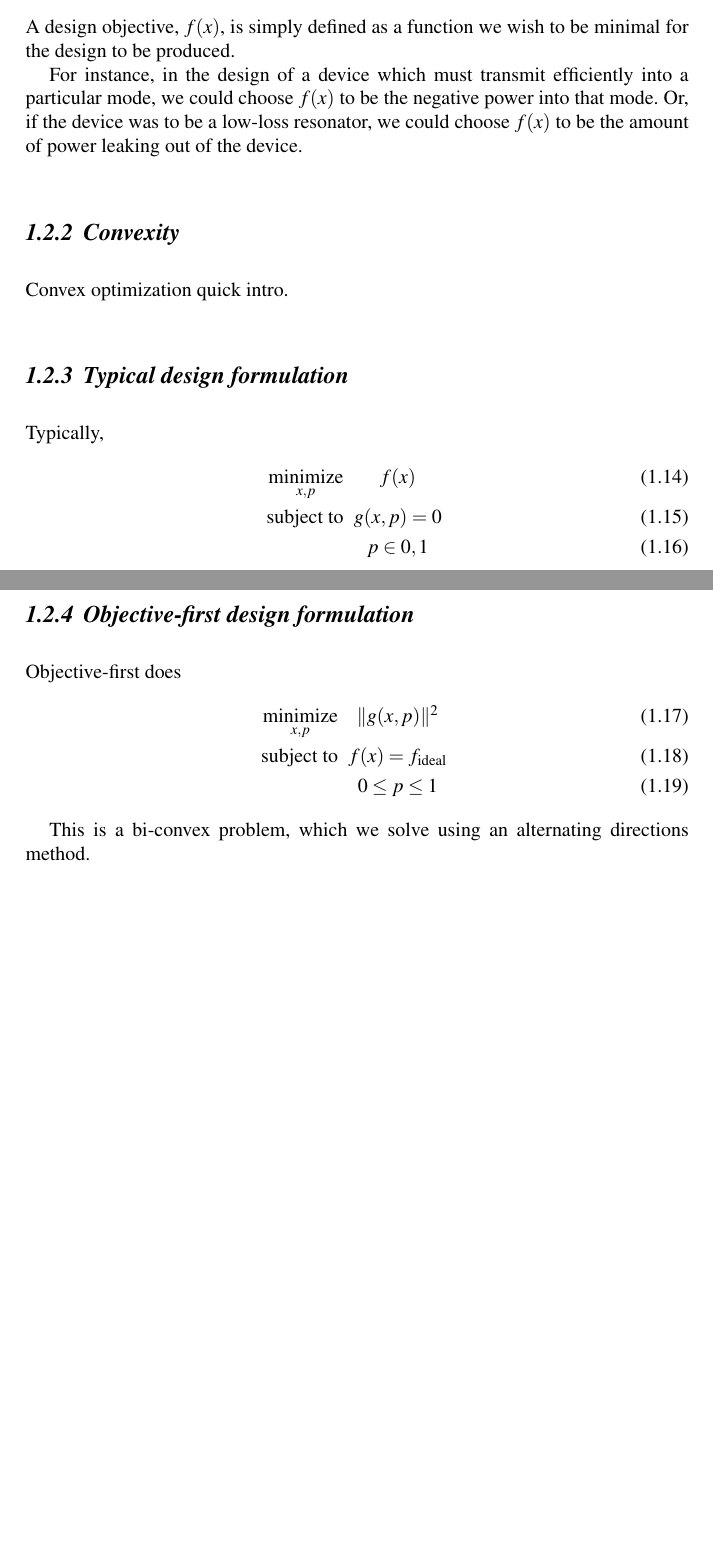
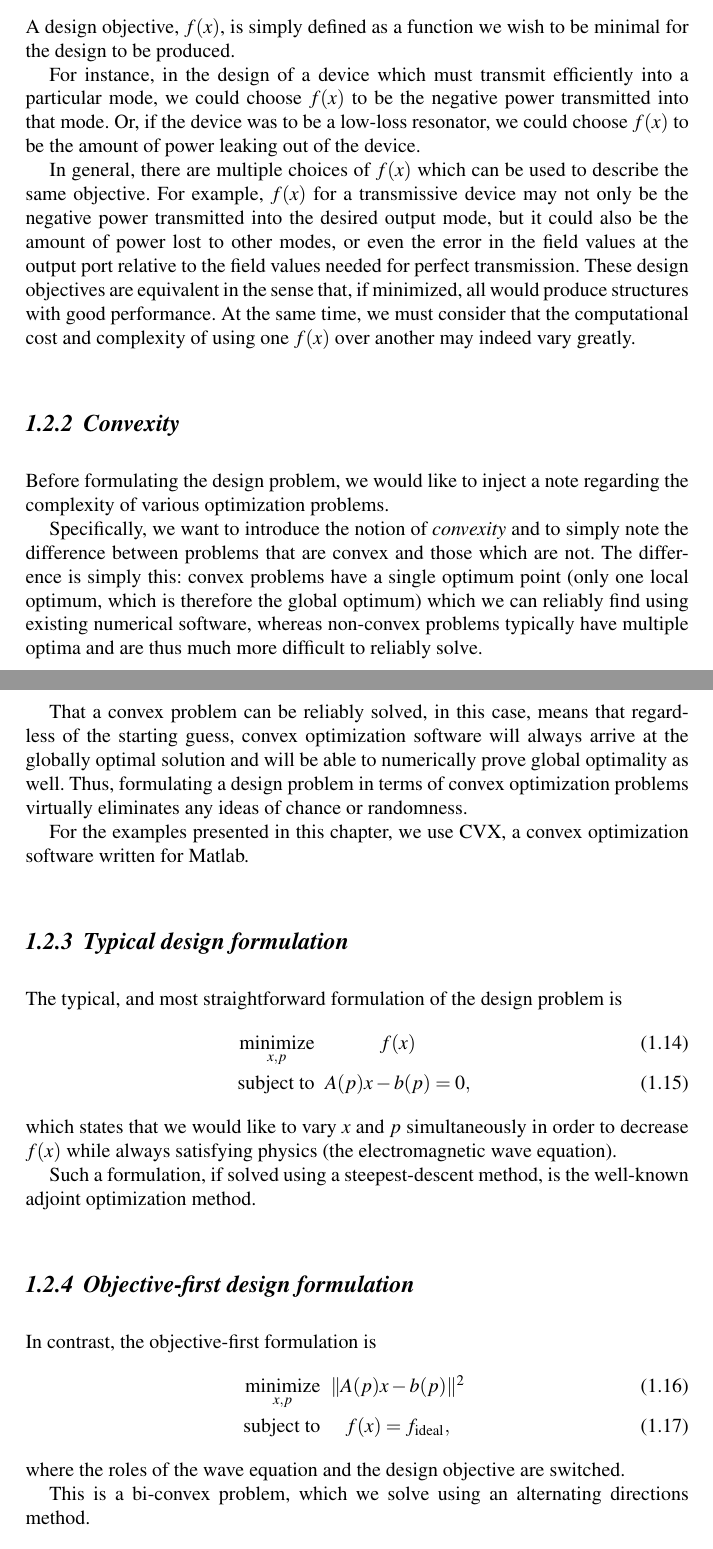
Before and after one commit to JesseLu/misc, a LaTeX document (presentations/meta_book/book.tex, which reads presentations/meta_book/ob1.tex): two parts of pages 6 and 7 of 8, joined at a grey line, cut so that both start at the same text, the shorter picture padded with empty space. Compiled offline with pdfLaTeX.

Commit message:
More work on book.

```diff
--- a/presentations/meta_book/ob1.tex
+++ b/presentations/meta_book/ob1.tex
@@ -12,25 +12,68 @@ A design objective, $f(x)$, is simply defined as
 
 For instance, in the design of a device
     which must transmit efficiently into a particular mode,
-    we could choose $f(x)$ to be the negative power into that mode.
+    we could choose $f(x)$ to be the negative power transmitted into that mode.
 Or, if the device was to be a low-loss resonator,
     we could choose $f(x)$ to be the amount of power leaking
     out of the device.
 
+In general, there are multiple choices of $f(x)$
+    which can be used to describe the same objective.
+For example, $f(x)$ for a transmissive device
+    may not only be the negative power transmitted into the desired output mode,
+    but it could also be the amount of power lost to other modes,
+    or even the error in the field values at the output port
+    relative to the field values needed for perfect transmission.
+These design objectives are equivalent in the sense that, if minimized,
+    all would produce structures with good performance.
+At the same time, we must consider that the computational cost and complexity
+    of using one $f(x)$ over another may indeed vary greatly.
+
 \subsection{Convexity}
-Convex optimization quick intro.
+Before formulating the design problem,
+    we would like to inject a note regarding the complexity of various
+    optimization problems.
+
+Specifically, we want to introduce the notion of \emph{convexity} %TODO: ref.
+    and to simply note the difference between problems that
+    are convex and those which are not.
+The difference is simply this:
+    convex problems have a single optimum point
+    (only one local optimum, which is therefore the global optimum)
+    which we can reliably find using existing numerical software,
+    whereas non-convex problems typically have multiple optima
+    and are thus much more difficult to reliably solve.
+
+That a convex problem can be reliably solved, in this case,
+    means that regardless of the starting guess,
+    convex optimization software will
+    always arrive at the globally optimal solution
+    and will be able to numerically prove global optimality as well.
+Thus, formulating a design problem in terms of convex optimization problems
+    virtually eliminates any ideas of chance or randomness.
+
+For the examples presented in this chapter,
+    we use CVX, a convex optimization software written for Matlab. % Ref.
+
 
 \subsection{Typical design formulation}
-Typically,
+The typical, and most straightforward formulation
+    of the design problem is
 \BA \minimize{x,p} f(x) \\
-    \subto g(x, p) = 0 \\
-        & p \in {0,1} \EA
+    \subto A(p)x - b(p) = 0, \label{eq:typ:eqcon} \EA
+    which states that we would like to vary $x$ and $p$ simultaneously
+    in order to decrease $f(x)$
+    while always satisfying physics (the electromagnetic wave equation).
+
+Such a formulation, if solved using a steepest-descent method,
+    is the well-known adjoint optimization method. % Ref.
 
 \subsection{Objective-first design formulation}
-Objective-first does
-\BA \minimize{x,p} \|g(x,p)\|^2 \\
-    \subto f(x) = f_\text{ideal} \\
-        & 0 \le p \le 1 \EA
+In contrast, the objective-first formulation is
+\BA \minimize{x,p} \| A(p) x - b(p) \|^2 \\
+    \subto f(x) = f_\text{ideal}, \EA
+    where the roles of the wave equation and the design objective are switched.
+
 
 This is a bi-convex problem, which we solve using an alternating directions method.
 
```
Also changed, not shown: presentations/meta_book/book.pdf.
